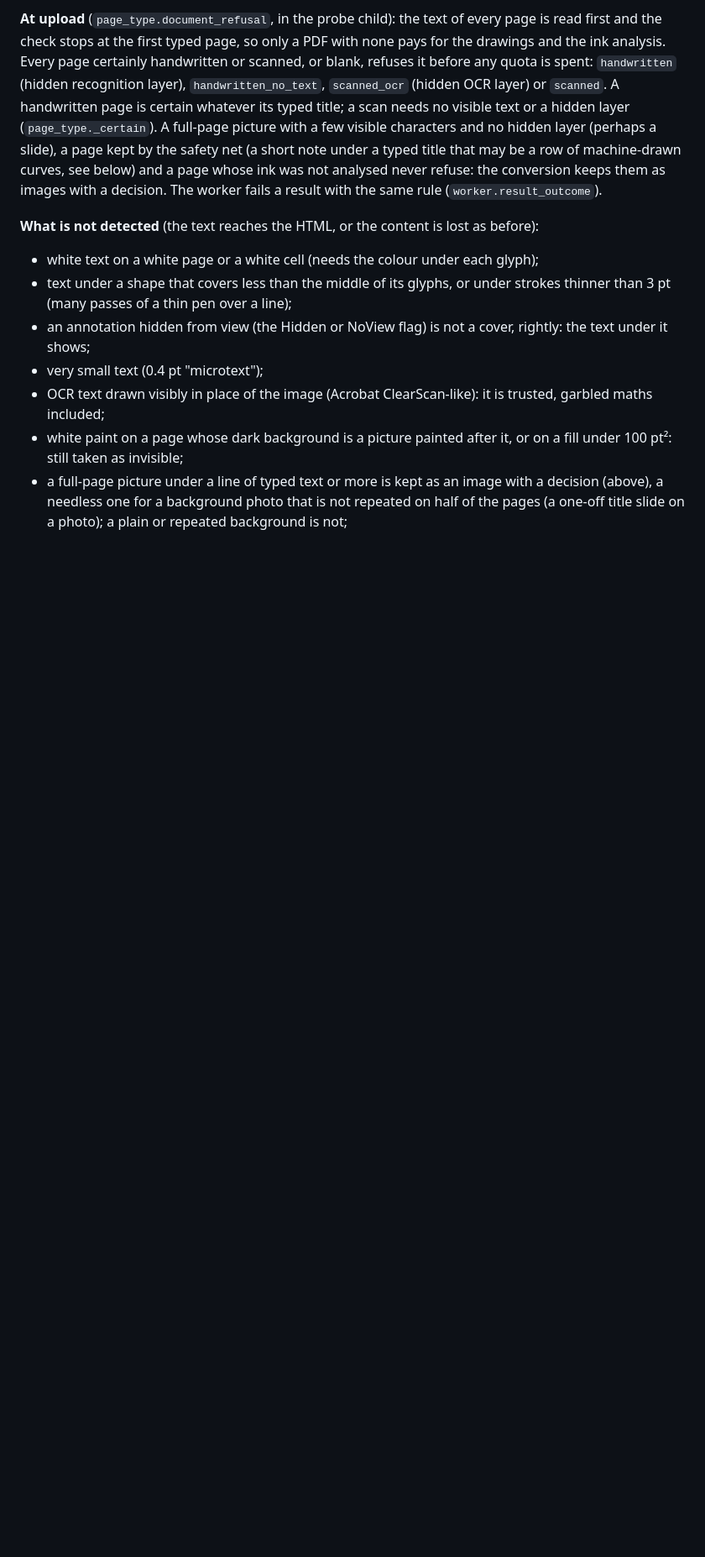
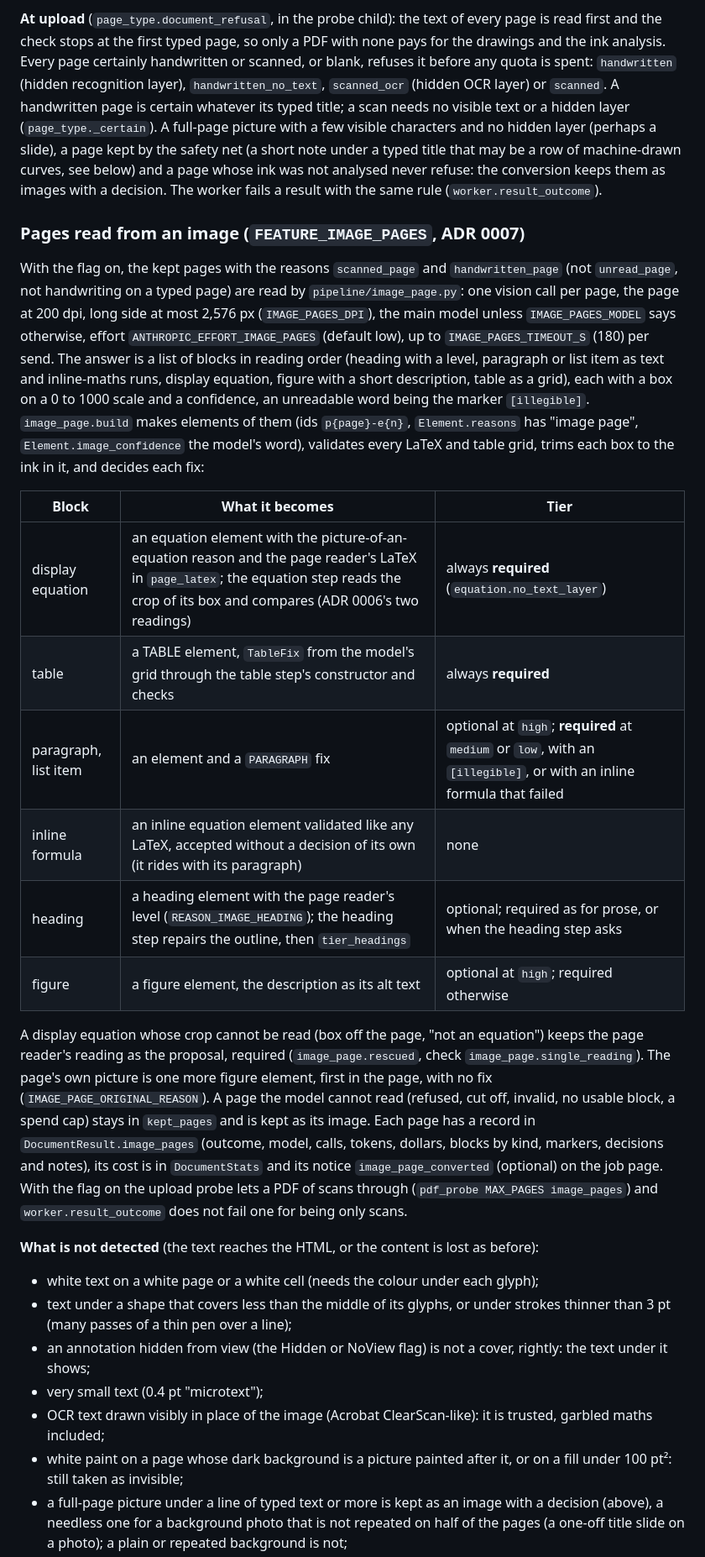
Before and after one commit to harishm17/readablestem, a Markdown page: docs/layout.md, the part around one of its changes. Shown at 84% size. Rendered like a GitHub page; blank space fills up the shorter version.

Commit message:
Docs: layout, output, changelog for image pages

```diff
--- a/docs/layout.md
+++ b/docs/layout.md
@@ -1182,6 +1188,40 @@ layer (perhaps a slide), a page kept by the safety net (a short note under a typ
 that may be a row of machine-drawn curves, see below) and a page whose ink was not
 analysed never refuse: the conversion keeps them as images with a decision. The worker
 fails a result with the same rule (`worker.result_outcome`).
+
+### Pages read from an image (`FEATURE_IMAGE_PAGES`, ADR 0007)
+
+With the flag on, the kept pages with the reasons `scanned_page` and `handwritten_page` (not
+`unread_page`, not handwriting on a typed page) are read by `pipeline/image_page.py`: one vision
+call per page, the page at 200 dpi, long side at most 2,576 px (`IMAGE_PAGES_DPI`), the main model
+unless `IMAGE_PAGES_MODEL` says otherwise, effort `ANTHROPIC_EFFORT_IMAGE_PAGES` (default low), up
+to `IMAGE_PAGES_TIMEOUT_S` (180) per send. The answer is a list of blocks in reading order
+(heading with a level, paragraph or list item as text and inline-maths runs, display equation,
+figure with a short description, table as a grid), each with a box on a 0 to 1000 scale and a
+confidence, an unreadable word being the marker `[illegible]`. `image_page.build` makes elements
+of them (ids `p{page}-e{n}`, `Element.reasons` has "image page", `Element.image_confidence` the
+model's word), validates every LaTeX and table grid, trims each box to the ink in it, and
+decides each fix:
+
+| Block | What it becomes | Tier |
+|---|---|---|
+| display equation | an equation element with the picture-of-an-equation reason and the page reader's LaTeX in `page_latex`; the equation step reads the crop of its box and compares (ADR 0006's two readings) | always **required** (`equation.no_text_layer`) |
+| table | a TABLE element, `TableFix` from the model's grid through the table step's constructor and checks | always **required** |
+| paragraph, list item | an element and a `PARAGRAPH` fix | optional at `high`; **required** at `medium` or `low`, with an `[illegible]`, or with an inline formula that failed |
+| inline formula | an inline equation element validated like any LaTeX, accepted without a decision of its own (it rides with its paragraph) | none |
+| heading | a heading element with the page reader's level (`REASON_IMAGE_HEADING`); the heading step repairs the outline, then `tier_headings` | optional; required as for prose, or when the heading step asks |
+| figure | a figure element, the description as its alt text | optional at `high`; required otherwise |
+
+A display equation whose crop cannot be read (box off the page, "not an equation") keeps the page
+reader's reading as the proposal, required (`image_page.rescued`, check
+`image_page.single_reading`). The page's own picture is one more figure element, first in the page,
+with no fix (`IMAGE_PAGE_ORIGINAL_REASON`). A page the model cannot read (refused, cut off,
+invalid, no usable block, a spend cap) stays in `kept_pages` and is kept as its image. Each page
+has a record in `DocumentResult.image_pages` (outcome, model, calls, tokens, dollars, blocks by
+kind, markers, decisions and notes), its cost is in `DocumentStats` and its notice
+`image_page_converted` (optional) on the job page. With the flag on the upload probe lets a PDF
+of scans through (`pdf_probe MAX_PAGES image_pages`) and `worker.result_outcome` does not fail
+one for being only scans.
 
 **What is not detected** (the text reaches the HTML, or the content is lost as before):
 
```
Also changed, not shown: other parts of docs/layout.md (+8 -2 lines), CHANGELOG.md (+17 -0 lines).
